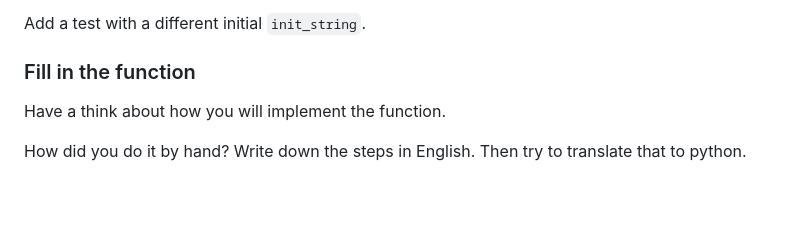
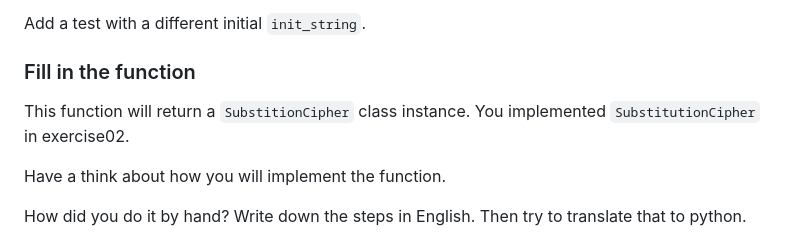
Before and after one commit to kilroyd/enigma, a Markdown page: exercise03/README.md, the part around the change. Rendered like a GitHub page; blank space fills up the shorter version.

Commit message:
exercise03: highlight reuse of SubstitutionCipher

```diff
--- a/exercise03/README.md
+++ b/exercise03/README.md
@@ -113,6 +113,9 @@ Add a test with a different initial `init_string`.
 
 ### Fill in the function
 
+This function will return a `SubstitionCipher` class instance. You
+implemented `SubstitutionCipher` in exercise02.
+
 Have a think about how you will implement the function.
 
 How did you do it by hand? Write down the steps in English. Then try to
```
